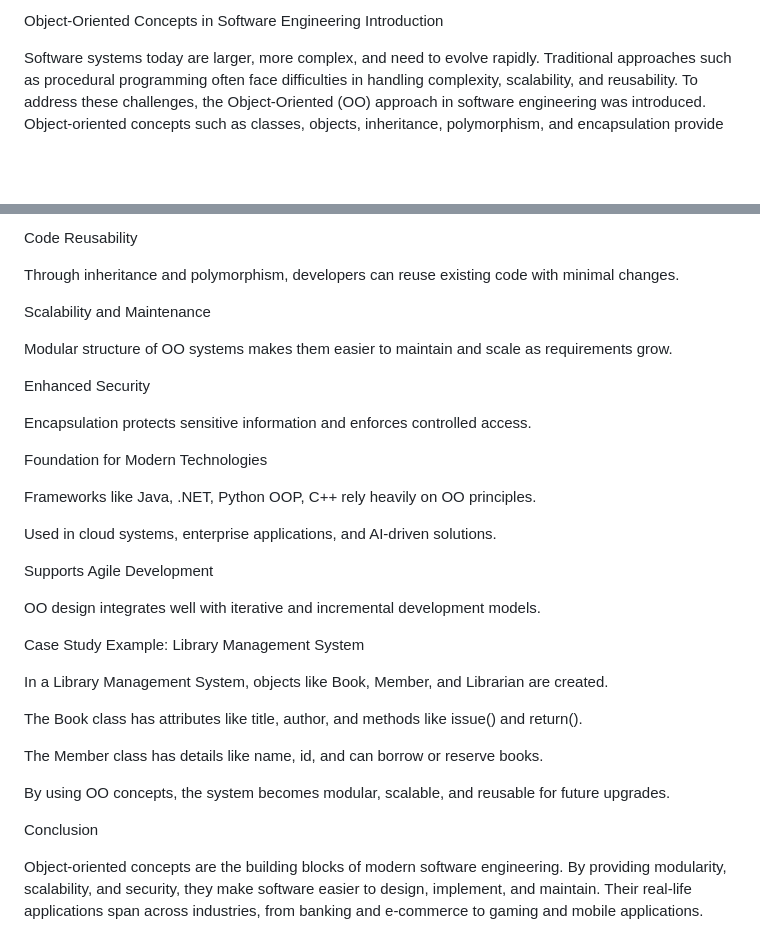
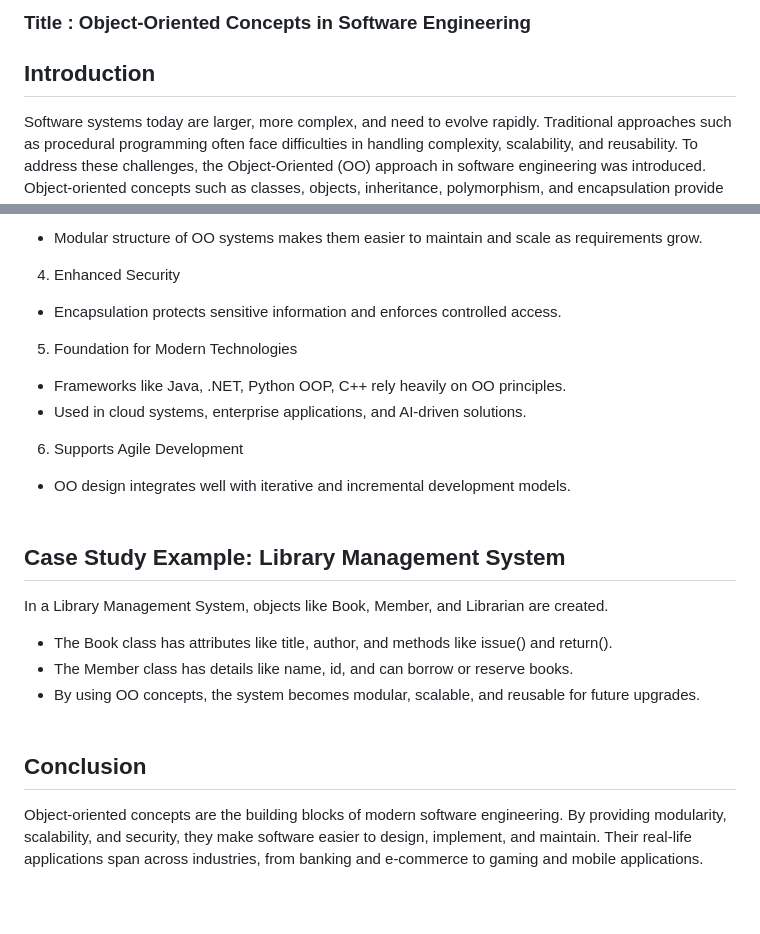
Before and after one commit to Swayam-2006/Swayam-portfolio, a Markdown page: articles/se_pm.md, 2 parts joined by grey strips. Drawn GitHub-style; blank space fills up the shorter version.

```diff
--- a/articles/se_pm.md
+++ b/articles/se_pm.md
@@ -1,5 +1,6 @@
-Object-Oriented Concepts in Software Engineering
-Introduction
+### Title : Object-Oriented Concepts in Software Engineering
+
+## Introduction
 
 Software systems today are larger, more complex, and need to evolve rapidly. Traditional approaches such as procedural programming often face difficulties in handling complexity, scalability, and reusability. To address these challenges, the Object-Oriented (OO) approach in software engineering was introduced. Object-oriented concepts such as classes, objects, inheritance, polymorphism, and encapsulation provide a way to model real-world systems more naturally and manage complexity effectively.
 
@@ -92,37 +91,28 @@ OO models mirror real-world entities, making systems easier to design and unders
 
-Code Reusability
+- Modular structure of OO systems makes them easier to maintain and scale as requirements grow.
 
-Through inheritance and polymorphism, developers can reuse existing code with minimal changes.
+4. Enhanced Security
 
-Scalability and Maintenance
+- Encapsulation protects sensitive information and enforces controlled access.
 
-Modular structure of OO systems makes them easier to maintain and scale as requirements grow.
+5. Foundation for Modern Technologies
 
-Enhanced Security
+- Frameworks like Java, .NET, Python OOP, C++ rely heavily on OO principles.
+- Used in cloud systems, enterprise applications, and AI-driven solutions.
 
-Encapsulation protects sensitive information and enforces controlled access.
+6. Supports Agile Development
 
-Foundation for Modern Technologies
+- OO design integrates well with iterative and incremental development models.<br><br>
 
-Frameworks like Java, .NET, Python OOP, C++ rely heavily on OO principles.
-
-Used in cloud systems, enterprise applications, and AI-driven solutions.
-
-Supports Agile Development
-
-OO design integrates well with iterative and incremental development models.
-
-Case Study Example: Library Management System
+## Case Study Example: Library Management System
 
 In a Library Management System, objects like Book, Member, and Librarian are created.
 
-The Book class has attributes like title, author, and methods like issue() and return().
+- The Book class has attributes like title, author, and methods like issue() and return().
+- The Member class has details like name, id, and can borrow or reserve books.
+- By using OO concepts, the system becomes modular, scalable, and reusable for future upgrades.<br><br>
 
-The Member class has details like name, id, and can borrow or reserve books.
-
-By using OO concepts, the system becomes modular, scalable, and reusable for future upgrades.
-
-Conclusion
+## Conclusion
 
 Object-oriented concepts are the building blocks of modern software engineering. By providing modularity, scalability, and security, they make software easier to design, implement, and maintain. Their real-life applications span across industries, from banking and e-commerce to gaming and mobile applications.
 
```
Also changed, not shown: other parts of articles/se_pm.md (+46 -48 lines).
